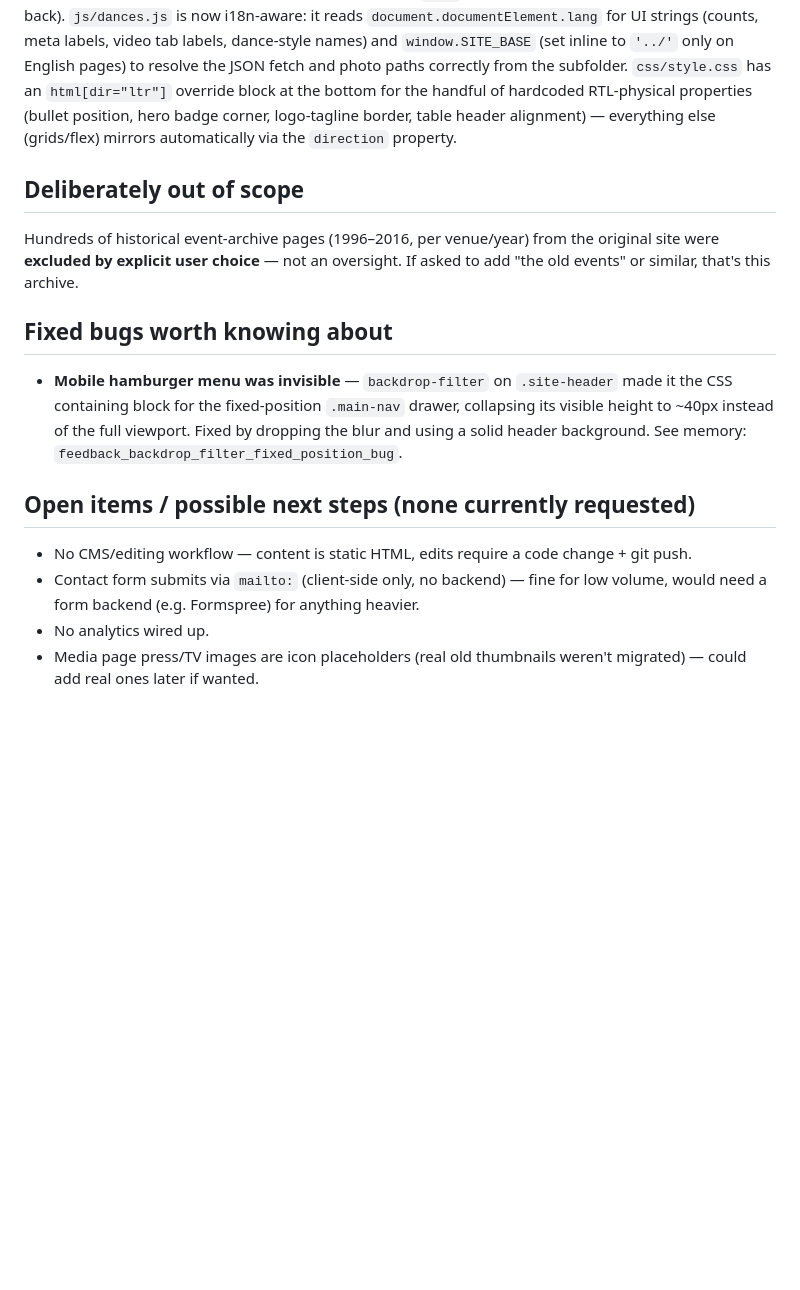
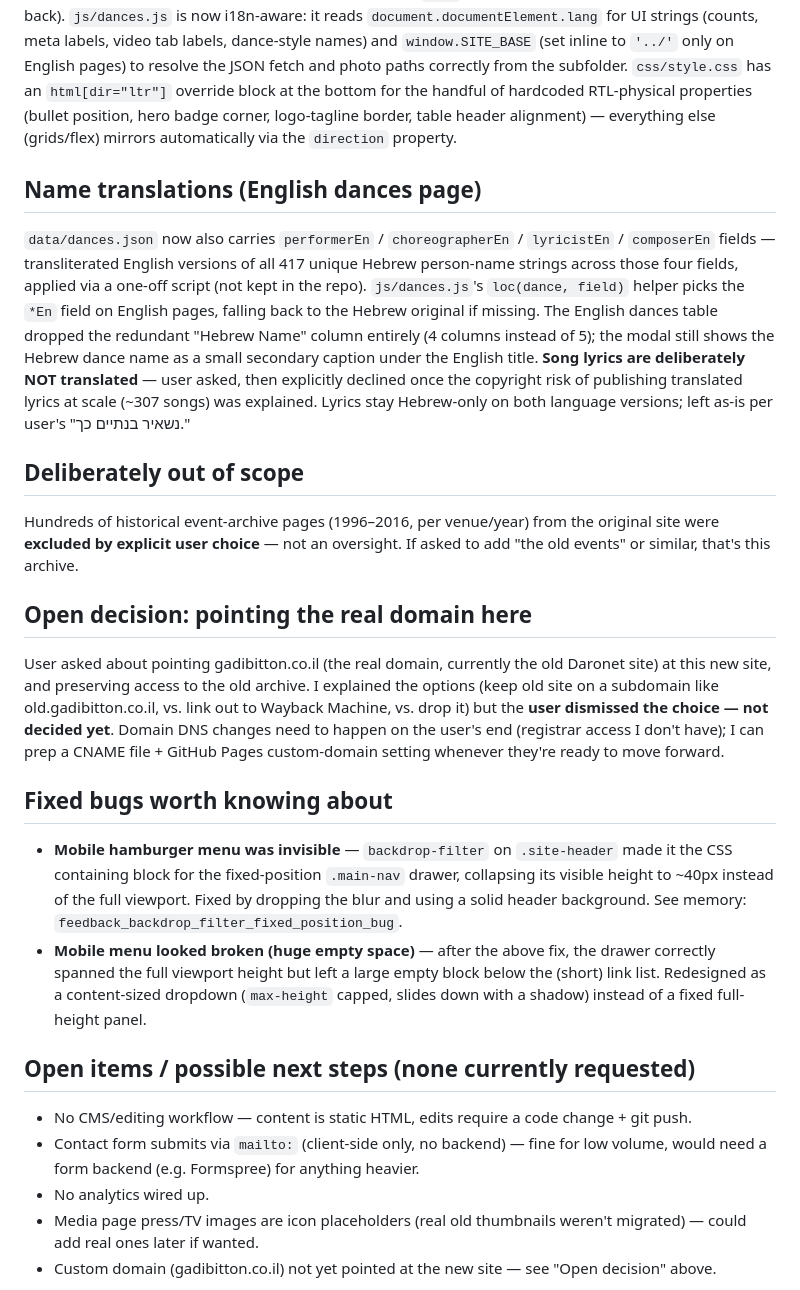
Before and after one commit to michael1305/gadi-bitton-dance, a Markdown page: CURRENT_FOCUS.md, the part around one of its changes. Rendered like a GitHub page; blank space fills up the shorter version.

Commit message:
Update CURRENT_FOCUS.md with name translations, mobile nav redesign, domain decision status

```diff
--- a/CURRENT_FOCUS.md
+++ b/CURRENT_FOCUS.md
@@ -30,15 +30,23 @@ All content/images scraped from the live legacy site (not placeholders). Real br
 ## English (LTR) version
 Full English translation of all 8 pages lives under `/en/` (e.g. `en/about.html`), sharing `css/style.css`, `js/main.js`, `js/dances.js`, `data/dances.json`, and all `images/` with the Hebrew site via `../` relative paths. Each Hebrew page has an "English" nav link to its `/en/` counterpart, and vice versa ("עברית" link back). `js/dances.js` is now i18n-aware: it reads `document.documentElement.lang` for UI strings (counts, meta labels, video tab labels, dance-style names) and `window.SITE_BASE` (set inline to `'../'` only on English pages) to resolve the JSON fetch and photo paths correctly from the subfolder. `css/style.css` has an `html[dir="ltr"]` override block at the bottom for the handful of hardcoded RTL-physical properties (bullet position, hero badge corner, logo-tagline border, table header alignment) — everything else (grids/flex) mirrors automatically via the `direction` property.
 
+## Name translations (English dances page)
+`data/dances.json` now also carries `performerEn` / `choreographerEn` / `lyricistEn` / `composerEn` fields — transliterated English versions of all 417 unique Hebrew person-name strings across those four fields, applied via a one-off script (not kept in the repo). `js/dances.js`'s `loc(dance, field)` helper picks the `*En` field on English pages, falling back to the Hebrew original if missing. The English dances table dropped the redundant "Hebrew Name" column entirely (4 columns instead of 5); the modal still shows the Hebrew dance name as a small secondary caption under the English title. **Song lyrics are deliberately NOT translated** — user asked, then explicitly declined once the copyright risk of publishing translated lyrics at scale (~307 songs) was explained. Lyrics stay Hebrew-only on both language versions; left as-is per user's "נשאיר בנתיים כך."
+
 ## Deliberately out of scope
 Hundreds of historical event-archive pages (1996–2016, per venue/year) from the original site were **excluded by explicit user choice** — not an oversight. If asked to add "the old events" or similar, that's this archive.
 
+## Open decision: pointing the real domain here
+User asked about pointing gadibitton.co.il (the real domain, currently the old Daronet site) at this new site, and preserving access to the old archive. I explained the options (keep old site on a subdomain like old.gadibitton.co.il, vs. link out to Wayback Machine, vs. drop it) but the **user dismissed the choice — not decided yet**. Domain DNS changes need to happen on the user's end (registrar access I don't have); I can prep a CNAME file + GitHub Pages custom-domain setting whenever they're ready to move forward.
+
 ## Fixed bugs worth knowing about
 - **Mobile hamburger menu was invisible** — `backdrop-filter` on `.site-header` made it the CSS containing block for the fixed-position `.main-nav` drawer, collapsing its visible height to ~40px instead of the full viewport. Fixed by dropping the blur and using a solid header background. See memory: `feedback_backdrop_filter_fixed_position_bug`.
+- **Mobile menu looked broken (huge empty space)** — after the above fix, the drawer correctly spanned the full viewport height but left a large empty block below the (short) link list. Redesigned as a content-sized dropdown (`max-height` capped, slides down with a shadow) instead of a fixed full-height panel.
 
 ## Open items / possible next steps (none currently requested)
 - No CMS/editing workflow — content is static HTML, edits require a code change + git push.
 - Contact form submits via `mailto:` (client-side only, no backend) — fine for low volume, would need a form backend (e.g. Formspree) for anything heavier.
 - No analytics wired up.
 - Media page press/TV images are icon placeholders (real old thumbnails weren't migrated) — could add real ones later if wanted.
+- Custom domain (gadibitton.co.il) not yet pointed at the new site — see "Open decision" above.
 
```
Also changed, not shown: other parts of CURRENT_FOCUS.md (+1 -1 lines).
